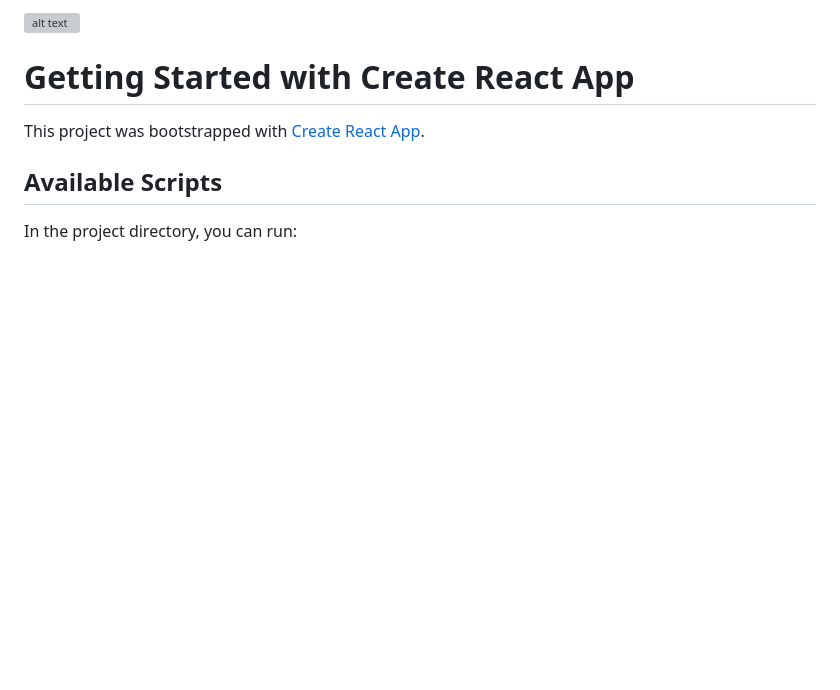
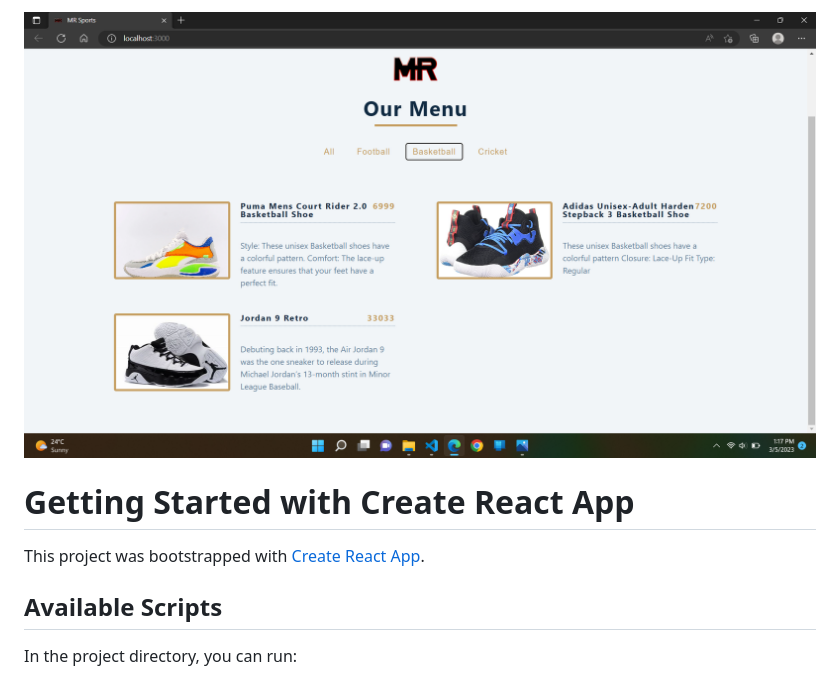
Before and after one commit to manojrajm/mr-shop, a Markdown page: README.md, the part around the change. Rendered like a GitHub page; blank space fills up the shorter version; grey boxes are pictures that could not be loaded.

Commit message:
set image path

```diff
--- a/README.md
+++ b/README.md
@@ -1,4 +1,7 @@
-![alt text]("image.png")
+
+
+![alt text](https://github.com/manojrajm/mr-shop/blob/main/src/image.png?raw=true)
+
 # Getting Started with Create React App
 
 This project was bootstrapped with [Create React App](https://github.com/facebook/create-react-app).
```
